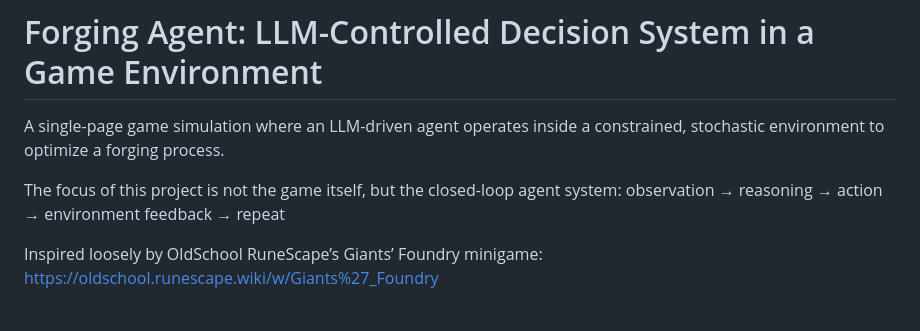
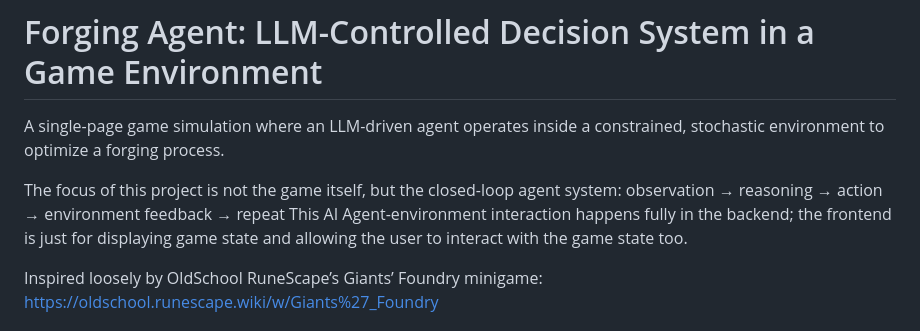
Before and after one commit to Miika677/ForgeAgent, a Markdown page: readme.md, the part around the change. GitHub-like rendering.

```diff
--- a/readme.md
+++ b/readme.md
@@ -4,6 +4,7 @@ A single-page game simulation where an LLM-driven agent operates inside a constr
 
 The focus of this project is not the game itself, but the closed-loop agent system:
 observation → reasoning → action → environment feedback → repeat
+This AI Agent-environment interaction happens fully in the backend; the frontend is just for displaying game state and allowing the user to interact with the game state too.
 
 Inspired loosely by OldSchool RuneScape’s Giants’ Foundry minigame:
 https://oldschool.runescape.wiki/w/Giants%27_Foundry
```
